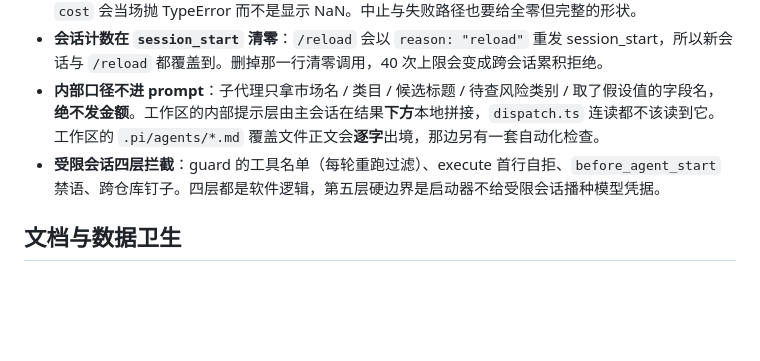
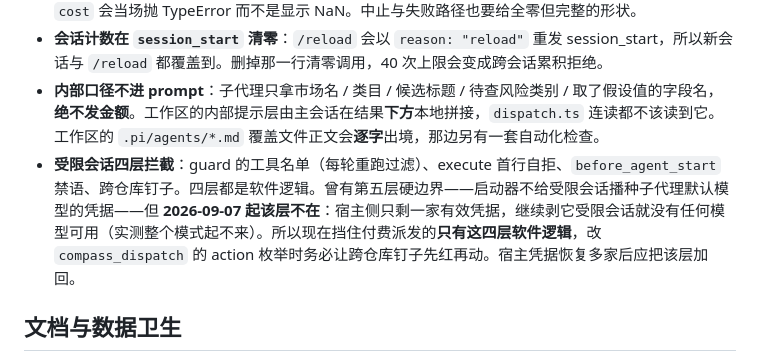
Before and after one commit to Cy4nLiang/compass-pi-extension, a Markdown page: CLAUDE.md, the part around the change. Rendered like a GitHub page; blank space fills up the shorter version.

Commit message:
docs: 受限会话的第五层硬边界已不在，不变式改成「只剩四层软件逻辑」
为什么：宿主侧只剩一家有效模型凭据，启动器继续剥它会让受限模式整个起不来，owner
2026-09-07 拍板拿掉那一层。原文写「四层都是软件逻辑，第五层硬边界是启动器不给受限会话
播种模型凭据」，现在后半句已经不成立——照旧写着会让人以为付费派发还有一道硬拦截。

改成如实陈述：现在挡住它的只有四层软件逻辑，并点明改 compass_dispatch 的 action 枚举
前要让跨仓库钉子先红。宿主凭据恢复多家后该层应加回。

Co-Authored-By: Claude Opus 5 (1M context) <noreply@anthropic.com>
Claude-Session: https://claude.ai/code/session_017P7baCqxbDH4idJagGogMT

```diff
--- a/CLAUDE.md
+++ b/CLAUDE.md
@@ -101,7 +101,7 @@ A 档补数（`compass_gaps approve` / `convert` + `gapfill-convert.ts`）另有
 - **usage 形状永远完整**：宿主的会话统计是 `totals.cost += usage.cost.total`，没有可选链——缺 `cost` 会当场抛 TypeError 而不是显示 NaN。中止与失败路径也要给全零但完整的形状。
 - **会话计数在 `session_start` 清零**：`/reload` 会以 `reason: "reload"` 重发 session_start，所以新会话与 `/reload` 都覆盖到。删掉那一行清零调用，40 次上限会变成跨会话累积拒绝。
 - **内部口径不进 prompt**：子代理只拿市场名 / 类目 / 候选标题 / 待查风险类别 / 取了假设值的字段名，**绝不发金额**。工作区的内部提示层由主会话在结果**下方**本地拼接，`dispatch.ts` 连读都不该读到它。工作区的 `.pi/agents/*.md` 覆盖文件正文会**逐字**出境，那边另有一套自动化检查。
-- **受限会话四层拦截**：guard 的工具名单（每轮重跑过滤）、execute 首行自拒、`before_agent_start` 禁语、跨仓库钉子。四层都是软件逻辑，第五层硬边界是启动器不给受限会话播种模型凭据。
+- **受限会话四层拦截**：guard 的工具名单（每轮重跑过滤）、execute 首行自拒、`before_agent_start` 禁语、跨仓库钉子。四层都是软件逻辑。曾有第五层硬边界——启动器不给受限会话播种子代理默认模型的凭据——但 **2026-09-07 起该层不在**：宿主侧只剩一家有效凭据，继续剥它受限会话就没有任何模型可用（实测整个模式起不来）。所以现在挡住付费派发的**只有这四层软件逻辑**，改 `compass_dispatch` 的 action 枚举时务必让跨仓库钉子先红再动。宿主凭据恢复多家后应把该层加回。
 
 ## 文档与数据卫生
 
```
